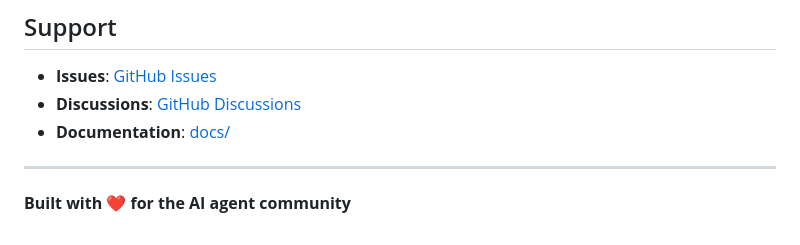
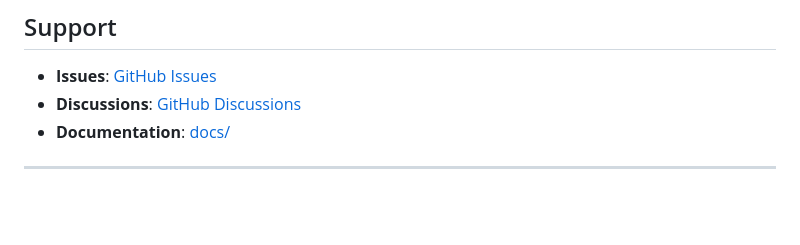
Before and after one commit to PanosBiazis/pb-mcp-server, a Markdown page: README.md, the part around the change. GitHub-like rendering; blank space fills up the shorter version.

Commit message:
initial commit

```diff
--- a/README.md
+++ b/README.md
@@ -1173,5 +1173,3 @@ This project is licensed under the MIT License — see the [LICENSE](LICENSE) fi
 - **Documentation**: [docs/](docs/)
 
 ---
-
-**Built with ❤️ for the AI agent community**
```
